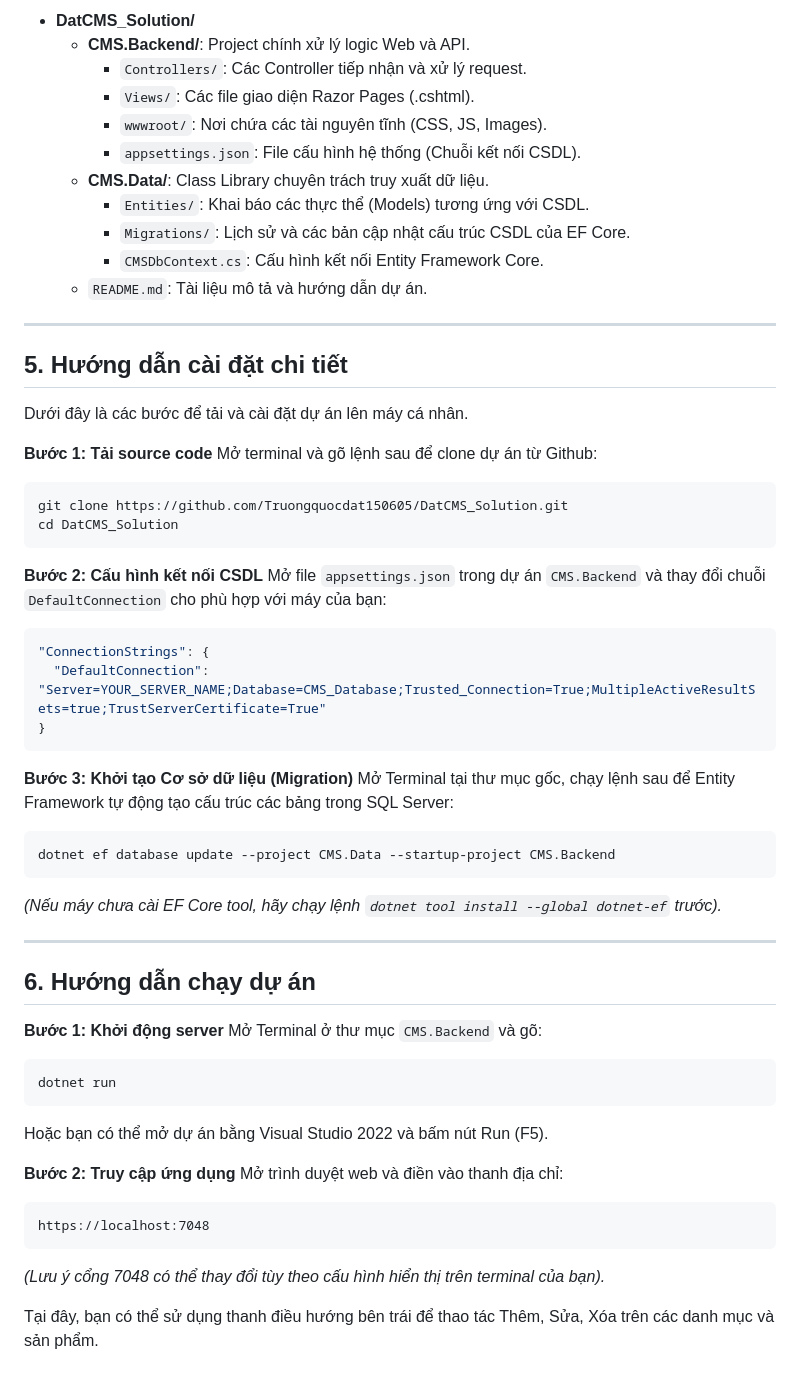
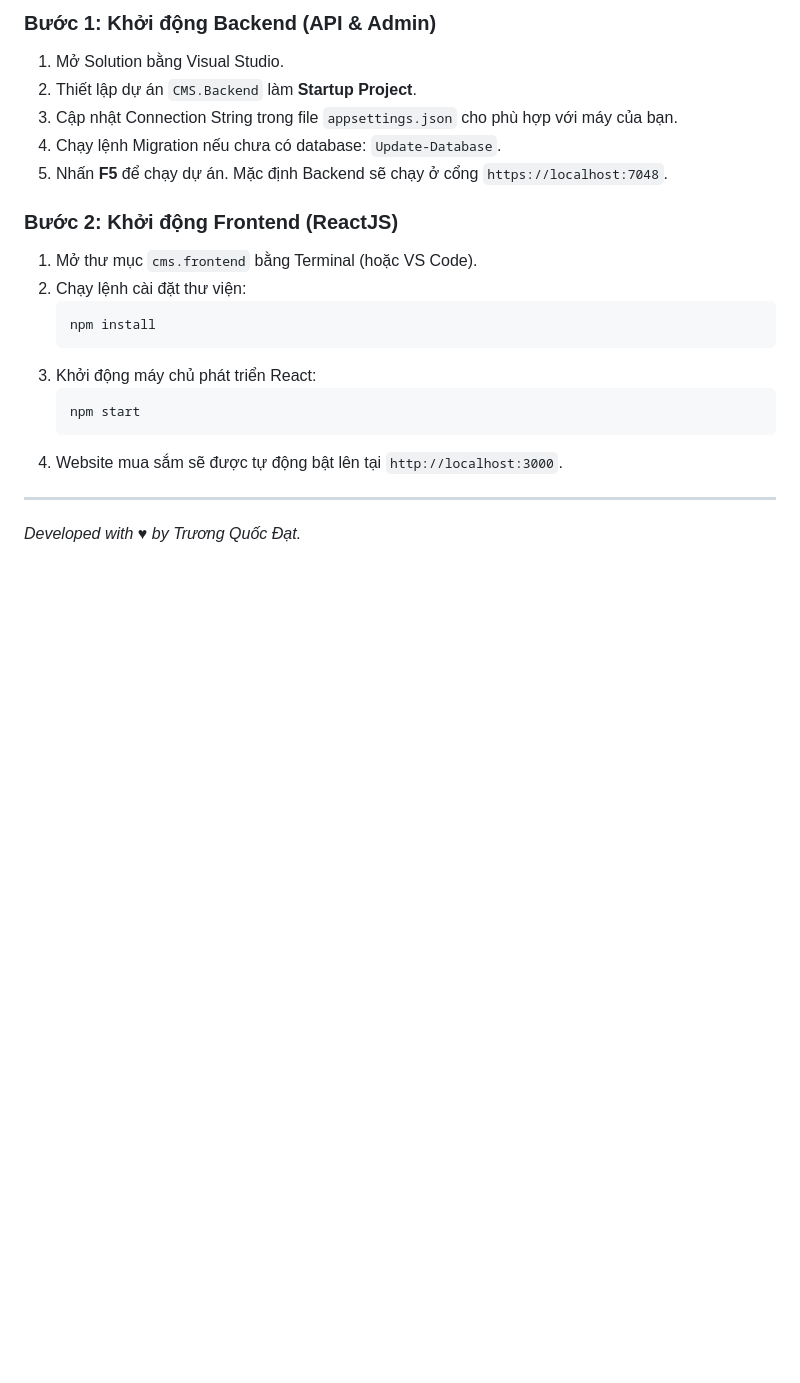
Before and after one commit to Truongquocdat150605/DatCMS_Solution, a Markdown page: README.md, the part around one of its changes. GitHub-like rendering; blank space fills up the shorter version.

````diff
--- a/README.md
+++ b/README.md
@@ -38,60 +75,22 @@ Dự án tuân thủ mô hình kiến trúc phân lớp và MVC. Cấu trúc th
 
-- **DatCMS_Solution/**
-  - **CMS.Backend/**: Project chính xử lý logic Web và API.
-    - `Controllers/`: Các Controller tiếp nhận và xử lý request.
-    - `Views/`: Các file giao diện Razor Pages (.cshtml).
-    - `wwwroot/`: Nơi chứa các tài nguyên tĩnh (CSS, JS, Images).
-    - `appsettings.json`: File cấu hình hệ thống (Chuỗi kết nối CSDL).
-  - **CMS.Data/**: Class Library chuyên trách truy xuất dữ liệu.
-    - `Entities/`: Khai báo các thực thể (Models) tương ứng với CSDL.
-    - `Migrations/`: Lịch sử và các bản cập nhật cấu trúc CSDL của EF Core.
-    - `CMSDbContext.cs`: Cấu hình kết nối Entity Framework Core.
-  - `README.md`: Tài liệu mô tả và hướng dẫn dự án.
+### Bước 1: Khởi động Backend (API & Admin)
+1. Mở Solution bằng Visual Studio.
+2. Thiết lập dự án `CMS.Backend` làm **Startup Project**.
+3. Cập nhật Connection String trong file `appsettings.json` cho phù hợp với máy của bạn.
+4. Chạy lệnh Migration nếu chưa có database: `Update-Database`.
+5. Nhấn **F5** để chạy dự án. Mặc định Backend sẽ chạy ở cổng `https://localhost:7048`.
+
+### Bước 2: Khởi động Frontend (ReactJS)
+1. Mở thư mục `cms.frontend` bằng Terminal (hoặc VS Code).
+2. Chạy lệnh cài đặt thư viện:
+   ```bash
+   npm install
+   ```
+3. Khởi động máy chủ phát triển React:
+   ```bash
+   npm start
+   ```
+4. Website mua sắm sẽ được tự động bật lên tại `http://localhost:3000`.
 
 ---
-
-## 5. Hướng dẫn cài đặt chi tiết
-
-Dưới đây là các bước để tải và cài đặt dự án lên máy cá nhân.
-
-**Bước 1: Tải source code**
-Mở terminal và gõ lệnh sau để clone dự án từ Github:
-```bash
-git clone https://github.com/Truongquocdat150605/DatCMS_Solution.git
-cd DatCMS_Solution
-```
-
-**Bước 2: Cấu hình kết nối CSDL**
-Mở file `appsettings.json` trong dự án `CMS.Backend` và thay đổi chuỗi `DefaultConnection` cho phù hợp với máy của bạn:
-```json
-"ConnectionStrings": {
-  "DefaultConnection": "Server=YOUR_SERVER_NAME;Database=CMS_Database;Trusted_Connection=True;MultipleActiveResultSets=true;TrustServerCertificate=True"
-}
-```
-
-**Bước 3: Khởi tạo Cơ sở dữ liệu (Migration)**
-Mở Terminal tại thư mục gốc, chạy lệnh sau để Entity Framework tự động tạo cấu trúc các bảng trong SQL Server:
-```bash
-dotnet ef database update --project CMS.Data --startup-project CMS.Backend
-```
-*(Nếu máy chưa cài EF Core tool, hãy chạy lệnh `dotnet tool install --global dotnet-ef` trước).*
-
----
-
-## 6. Hướng dẫn chạy dự án
-
-**Bước 1: Khởi động server**
-Mở Terminal ở thư mục `CMS.Backend` và gõ:
-```bash
-dotnet run
-```
-Hoặc bạn có thể mở dự án bằng Visual Studio 2022 và bấm nút Run (F5).
-
-**Bước 2: Truy cập ứng dụng**
-Mở trình duyệt web và điền vào thanh địa chỉ:
-```
-https://localhost:7048
-```
-*(Lưu ý cổng 7048 có thể thay đổi tùy theo cấu hình hiển thị trên terminal của bạn).*
-
-Tại đây, bạn có thể sử dụng thanh điều hướng bên trái để thao tác Thêm, Sửa, Xóa trên các danh mục và sản phẩm.
+*Developed with ♥ by Trương Quốc Đạt.*
````
Also changed, not shown: other parts of README.md (+57 -20 lines).
